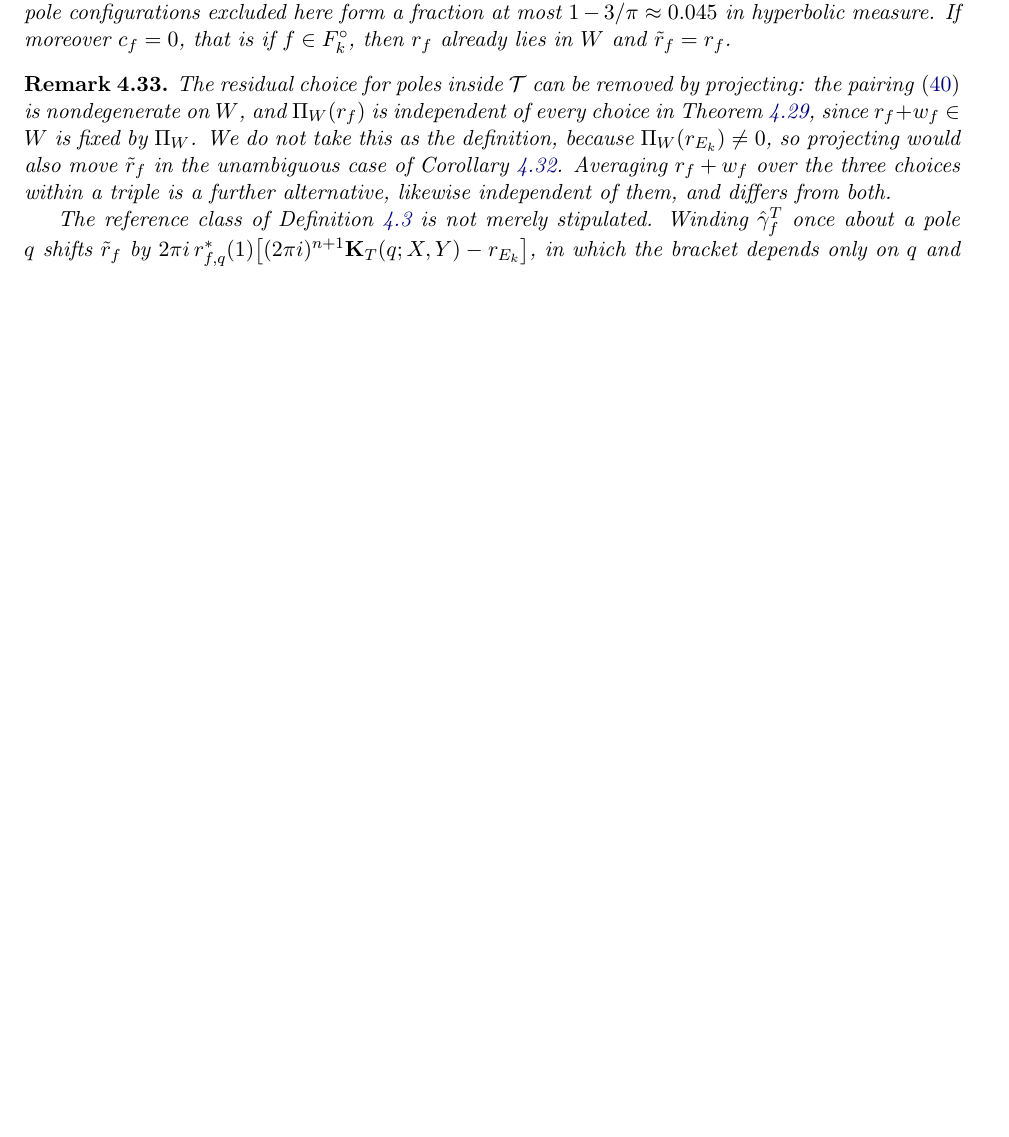
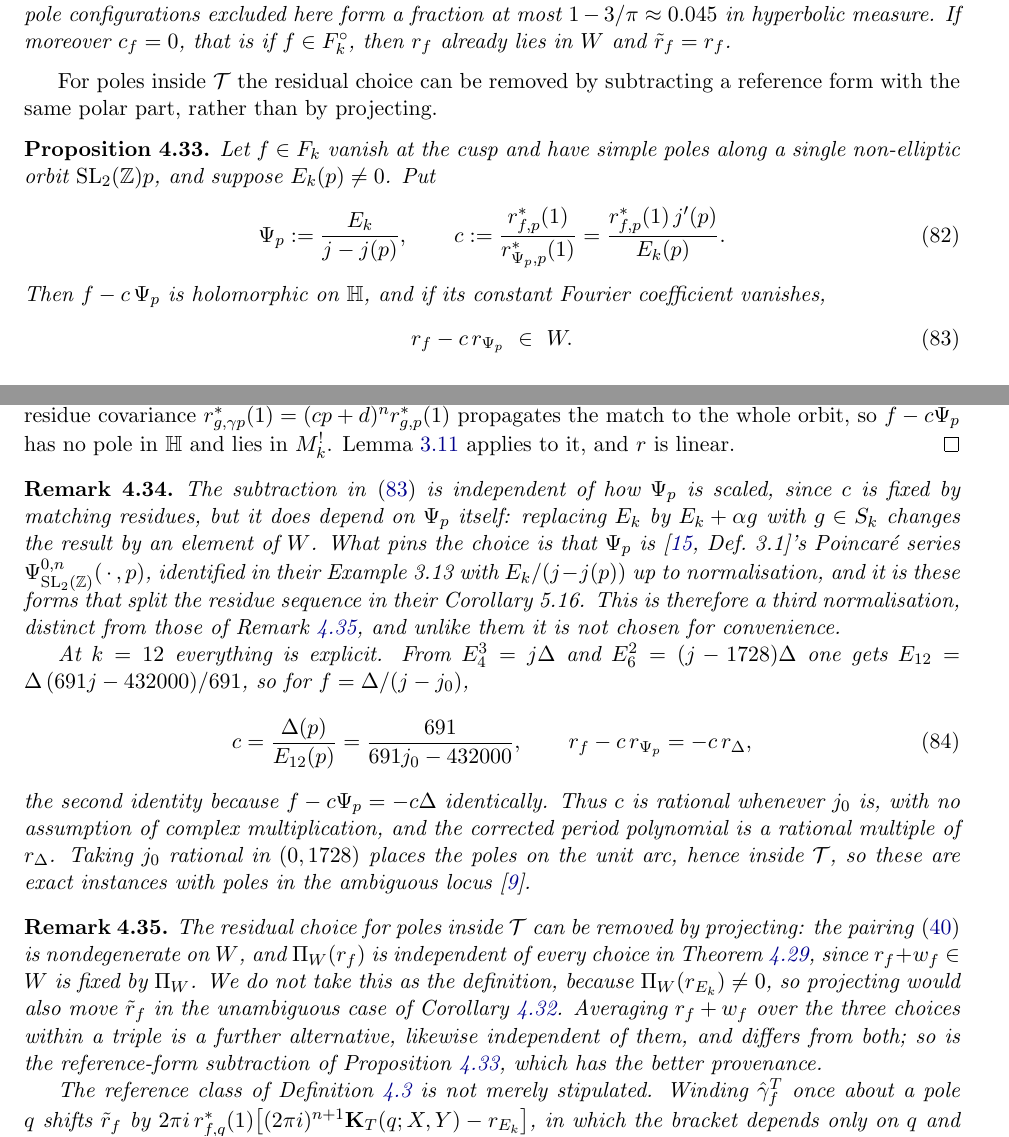
Before and after one commit to dmcgady196884/period_for_general_modular_forms, a LaTeX paper (finite_contour_cocycles_short.tex): part of page 21 of 25 before the commit and two parts of pages 21 and 22 of 25 after it, the two joined at a grey line, cut so that both start at the same text, the shorter picture padded with empty space. Compiled offline with pdfLaTeX.

Commit message:
psi-form subtraction: a canonical, class-independent period polynomial
prop:psi + rem:psicanon: subtracting the Brown-Fonseca reference form
Psi_p = E_k/(j-j(p)) with residue-matched coefficient c lands r_f - c r_Psi
in W with no projection and no choice of orbit representative. At k=12,
c = 691/(691 j0 - 432000) is rational whenever j0 is (no CM needed), and
r_f - c r_Psi = -c r_Delta identically.

Also: prop:noQzero (no simple-pole f in T has r_f in W), rem:higherorderQ
(norm-of-Z/3 computation, T_i dies iff i <= (k/2-1) mod 3), cor:unamb
(no pole in T => zero ambiguity; area(T) = pi-3), and the demotion of the
Pi_W projection from definition to declined alternative.

Literature: rem:literature records the overlap with Brown-Fonseca 2508.04844
(their Lem 5.10 = our def:Qf, their (5.7) = the residue sequence, their
Rem 3.12 generalises our elliptic computation); their Rem 5.17 leaves the
rational splitting open, as do we. sec:litstatus is a scratch record.

Co-Authored-By: Claude Opus 5 <noreply@anthropic.com>

```diff
--- a/finite_contour_cocycles_short.tex
+++ b/finite_contour_cocycles_short.tex
@@ -1568,13 +1568,58 @@ here form a fraction at most $1-3/\pi\approx0.045$ in hyperbolic measure. If mor
 that is if $f\in F_k^{\circ}$, then $r_f$ already lies in $W$ and $\tilde r_f=r_f$.
 \end{corollary}
 
+For poles inside $\mathcal{T}$ the residual choice can be removed by subtracting a reference form
+with the same polar part, rather than by projecting.
+
+\begin{proposition}\label{prop:psi}
+Let $f\in F_k$ vanish at the cusp and have simple poles along a single non-elliptic orbit
+$\SLZ p$, and suppose $E_k(p)\neq0$. Put
+\begin{equation}\label{eq:psiform}
+\Psi_p:=\frac{E_k}{j-j(p)},\qquad
+c:=\frac{r^*_{f,p}(1)}{r^*_{\Psi_p,p}(1)}=\frac{r^*_{f,p}(1)\,j'(p)}{E_k(p)} .
+\end{equation}
+Then $f-c\,\Psi_p$ is holomorphic on $\HH$, and if its constant Fourier coefficient vanishes,
+\begin{equation}\label{eq:psisub}
+r_f-c\,r_{\Psi_p}\ \in\ W .
+\end{equation}
+\end{proposition}
+\begin{proof}
+Both $f$ and $\Psi_p$ have simple poles exactly along $\SLZ p$, and $c$ matches their residues at
+$p$; residue covariance $r^*_{g,\gamma p}(1)=(cp+d)^{n}r^*_{g,p}(1)$ propagates the match to the
+whole orbit, so $f-c\Psi_p$ has no pole in $\HH$ and lies in $M^!_k$. Lemma~\ref{lem:rfW} applies
+to it, and $r$ is linear.
+\end{proof}
+
+\begin{remark}\label{rem:psicanon}
+The subtraction in~\eqref{eq:psisub} is independent of how $\Psi_p$ is scaled, since $c$ is fixed
+by matching residues, but it does depend on $\Psi_p$ itself: replacing $E_k$ by $E_k+\alpha g$ with
+$g\in S_k$ changes the result by an element of $W$. What pins the choice is that $\Psi_p$
+is~\cite[Def.\ 3.1]{BrownFonseca2025}'s Poincar\'e series $\Psi^{0,n}_{\SLZ}(\,\cdot\,,p)$, identified
+in their Example 3.13 with $E_k/(j-j(p))$ up to normalisation, and it is these forms that split the
+residue sequence in their Corollary 5.16. This is therefore a third normalisation, distinct from
+those of Remark~\ref{rem:splitting}, and unlike them it is not chosen for convenience.
+
+At $k=12$ everything is explicit. From $E_4^3=j\Delta$ and $E_6^2=(j-1728)\Delta$ one gets
+$E_{12}=\Delta\,(691j-432000)/691$, so for $f=\Delta/(j-j_0)$,
+\begin{equation}\label{eq:crational}
+c=\frac{\Delta(p)}{E_{12}(p)}=\frac{691}{691j_0-432000},
+\qquad r_f-c\,r_{\Psi_p}=-c\,r_\Delta ,
+\end{equation}
+the second identity because $f-c\Psi_p=-c\Delta$ identically. Thus $c$ is rational whenever $j_0$
+is, with no assumption of complex multiplication, and the corrected period polynomial is a rational
+multiple of $r_\Delta$. Taking $j_0$ rational in $(0,1728)$ places the poles on the unit arc, hence
+inside $\mathcal{T}$, so these are exact instances with poles in the ambiguous
+locus~\cite{VerifyScripts}.
+\end{remark}
+
 \begin{remark}\label{rem:splitting}
 The residual choice for poles inside $\mathcal{T}$ can be removed by projecting: the
 pairing~\eqref{inner} is nondegenerate on $W$, and $\Pi_W(r_f)$ is independent of every choice in
 Theorem~\ref{thm:rtildeW}, since $r_f+w_f\in W$ is fixed by $\Pi_W$. We do not take this as the
 definition, because $\Pi_W(r_{E_k})\neq0$, so projecting would also move $\tilde r_f$ in the
 unambiguous case of Corollary~\ref{cor:unamb}. Averaging $r_f+w_f$ over the three choices within a
-triple is a further alternative, likewise independent of them, and differs from both.
+triple is a further alternative, likewise independent of them, and differs from both; so is the
+reference-form subtraction of Proposition~\ref{prop:psi}, which has the better provenance.
 
 The reference class of Definition~\ref{def:null_homotopy} is not merely stipulated. Winding
 $\hat\gamma^T_f$ once about a pole $q$ shifts $\tilde r_f$ by
```
Also changed, not shown: end_to_end_numerical_testing/horocycle_regions.svg (added), finite_contour_cocycles_short.pdf.
